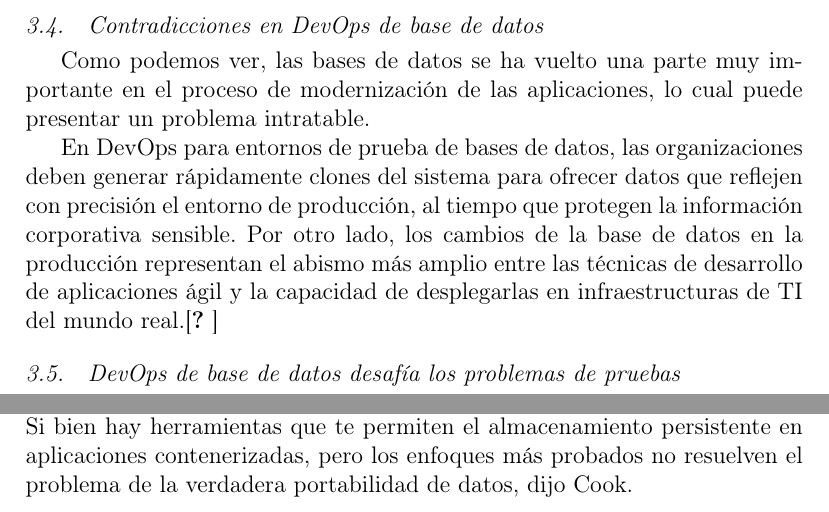
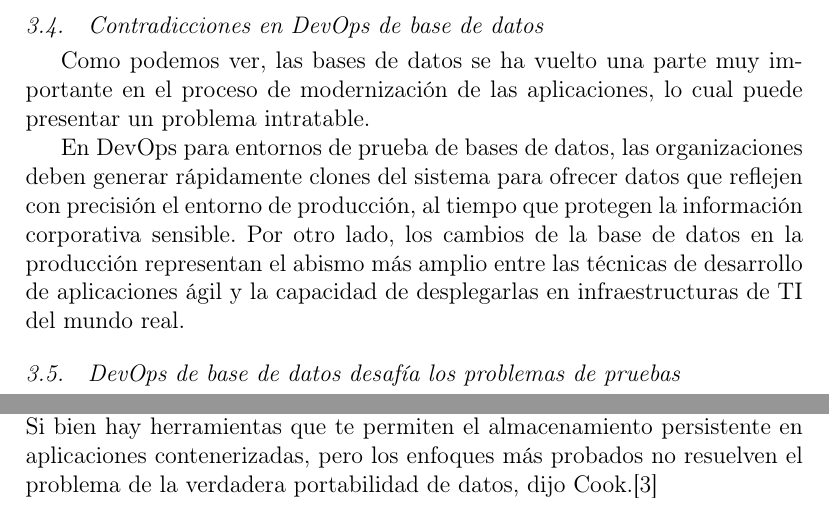
Before and after one commit to roblesf17/IU_BD_DEVOPS_GRUPAL, a LaTeX paper (index.tex): two parts of pages 5 and 8 of 10, joined at a grey line, cut so that both start at the same text. Compiled offline with pdfLaTeX.

Commit message:
Actualizando

```diff
--- a/index.tex
+++ b/index.tex
@@ -125,7 +125,7 @@ La tarea principal será la automatización, reducir los tiempos de despliegue d
 \subsection{Contradicciones en DevOps de base de datos}
 Como podemos ver, las bases de datos se ha vuelto una parte muy importante en el proceso de modernización de las aplicaciones, lo cual puede presentar un problema intratable.
 
-En DevOps para entornos de prueba de bases de datos, las organizaciones deben generar rápidamente clones del sistema para ofrecer datos que reflejen con precisión el entorno de producción, al tiempo que protegen la información corporativa sensible. Por otro lado, los cambios de la base de datos en la producción representan el abismo más amplio entre las técnicas de desarrollo de aplicaciones ágil y la capacidad de desplegarlas en infraestructuras de TI del mundo real.\cite{DLake01}
+En DevOps para entornos de prueba de bases de datos, las organizaciones deben generar rápidamente clones del sistema para ofrecer datos que reflejen con precisión el entorno de producción, al tiempo que protegen la información corporativa sensible. Por otro lado, los cambios de la base de datos en la producción representan el abismo más amplio entre las técnicas de desarrollo de aplicaciones ágil y la capacidad de desplegarlas en infraestructuras de TI del mundo real.
 
 \subsection{DevOps de base de datos desafía los problemas de pruebas}
 Normalmente, los desarrolladores son los primeros en descubrir las dificultades técnicas de trabajar con bases de datos en entornos de prueba automatizados.
@@ -208,7 +207,7 @@ Los contenedores son el furor en las pruebas de aplicaciones automatizadas porqu
 
 "Hasta cierto punto, hay una incongruencia fundamental entre las bases de datos y los contenedores", dijo E.T. Cook, principal defensor de la firma de consultoría etc.io, que ayuda a las empresas a desplegar contenedores.
 \\
-Si bien hay herramientas que te permiten el almacenamiento persistente en aplicaciones contenerizadas, pero los enfoques más probados no resuelven el problema de la verdadera portabilidad de datos, dijo Cook.
+Si bien hay herramientas que te permiten el almacenamiento persistente en aplicaciones contenerizadas, pero los enfoques más probados no resuelven el problema de la verdadera portabilidad de datos, dijo Cook.\cite{referenciaSandoval1}
 
 Existen productos que ofrecen un almacenamiento persistente de contenedores verdaderamente distribuido, pero las empresas todavía deben aprender cómo administrar e integrar estos sistemas.
 
```
Also changed, not shown: index.pdf, index.tex (7 more changed lines), 1 other file.
